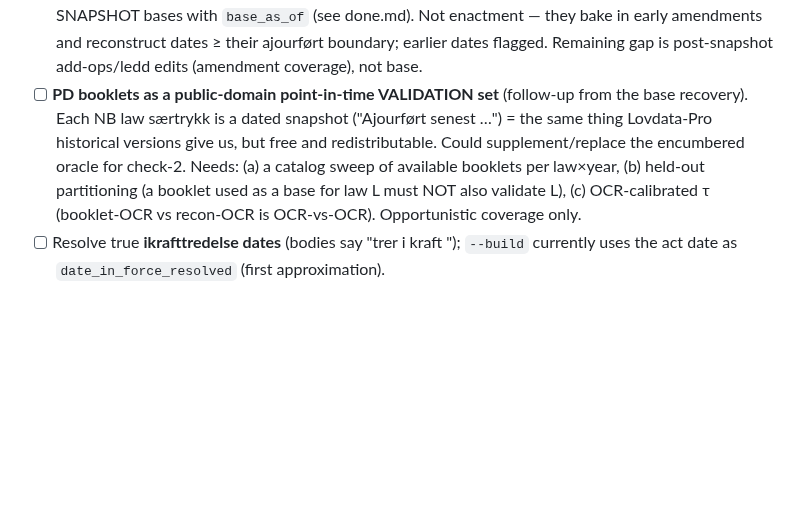
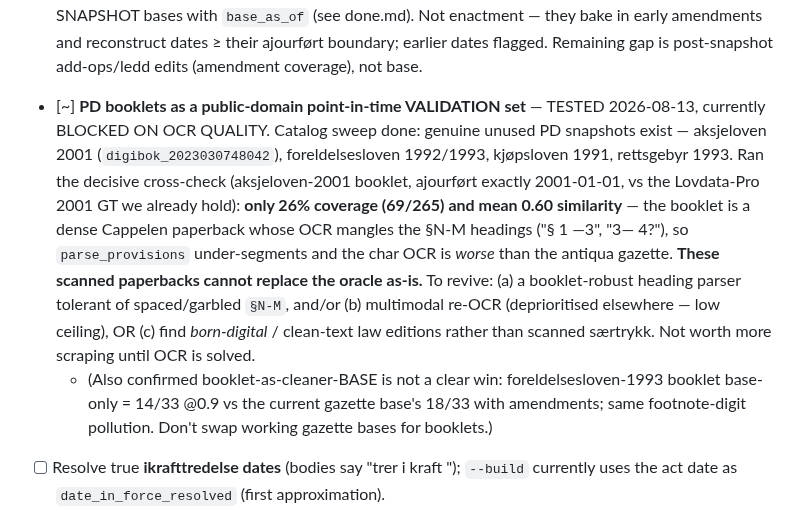
Before and after one commit to hsigstad/lovhistorie, a Markdown page: docs/todo.md, the part around the change. Drawn GitHub-style; blank space fills up the shorter version.

```diff
--- a/docs/todo.md
+++ b/docs/todo.md
@@ -47,12 +47,20 @@
   *booklets* (særtrykk) as SNAPSHOT bases with `base_as_of` (see done.md). Not enactment —
   they bake in early amendments and reconstruct dates ≥ their ajourført boundary; earlier
   dates flagged. Remaining gap is post-snapshot add-ops/ledd edits (amendment coverage), not base.
-- [ ] **PD booklets as a public-domain point-in-time VALIDATION set** (follow-up from the base
-  recovery). Each NB law særtrykk is a dated snapshot ("Ajourført senest …") = the same thing
-  Lovdata-Pro historical versions give us, but free and redistributable. Could supplement/replace
-  the encumbered oracle for check-2. Needs: (a) a catalog sweep of available booklets per law×year,
-  (b) held-out partitioning (a booklet used as a base for law L must NOT also validate L),
-  (c) OCR-calibrated τ (booklet-OCR vs recon-OCR is OCR-vs-OCR). Opportunistic coverage only.
+- [~] **PD booklets as a public-domain point-in-time VALIDATION set** — TESTED 2026-08-13,
+  currently BLOCKED ON OCR QUALITY. Catalog sweep done: genuine unused PD snapshots exist —
+  aksjeloven 2001 (`digibok_2023030748042`), foreldelsesloven 1992/1993, kjøpsloven 1991,
+  rettsgebyr 1993. Ran the decisive cross-check (aksjeloven-2001 booklet, ajourført exactly
+  2001-01-01, vs the Lovdata-Pro 2001 GT we already hold): **only 26% coverage (69/265) and
+  mean 0.60 similarity** — the booklet is a dense Cappelen paperback whose OCR mangles the
+  §N-M headings ("§ 1 —3", "3— 4?"), so `parse_provisions` under-segments and the char OCR is
+  *worse* than the antiqua gazette. **These scanned paperbacks cannot replace the oracle as-is.**
+  To revive: (a) a booklet-robust heading parser tolerant of spaced/garbled `§N-M`, and/or
+  (b) multimodal re-OCR (deprioritised elsewhere — low ceiling), OR (c) find *born-digital* /
+  clean-text law editions rather than scanned særtrykk. Not worth more scraping until OCR is solved.
+  - (Also confirmed booklet-as-cleaner-BASE is not a clear win: foreldelsesloven-1993 booklet
+    base-only = 14/33 @0.9 vs the current gazette base's 18/33 with amendments; same footnote-digit
+    pollution. Don't swap working gazette bases for booklets.)
 - [ ] Resolve true **ikrafttredelse dates** (bodies say "trer i kraft <date>"); `--build`
   currently uses the act date as `date_in_force_resolved` (first approximation).
 
```
Also changed, not shown: docs/done.md (+17 -0 lines).
